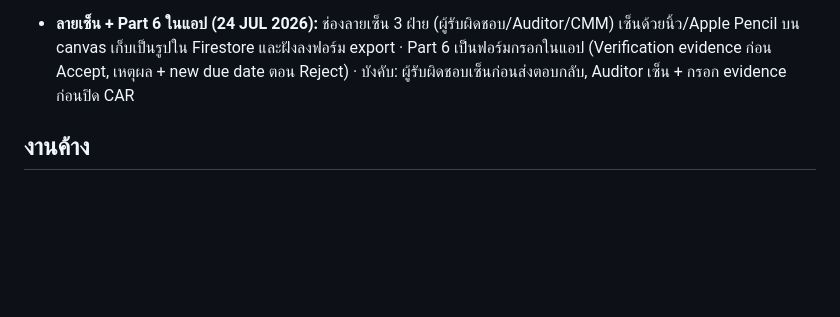
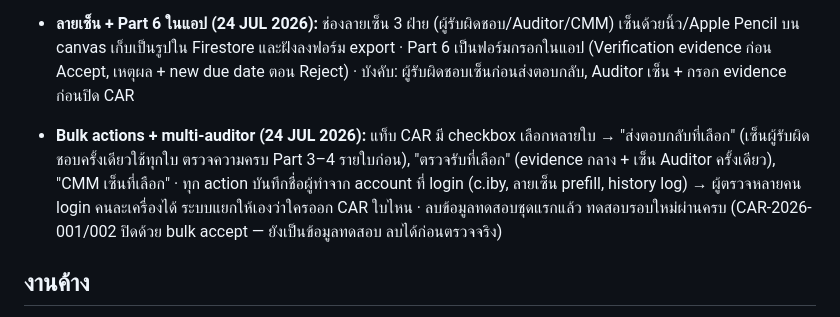
Before and after one commit to tistou35/d0507-audit, a Markdown page: HANDOFF.md, the part around the change. Drawn GitHub-style; blank space fills up the shorter version.

Commit message:
HANDOFF: bulk actions + multi-auditor attribution tested
Co-Authored-By: Claude Fable 5 <noreply@anthropic.com>

```diff
--- a/HANDOFF.md
+++ b/HANDOFF.md
@@ -38,6 +38,8 @@ python3 audit-app-src/build.py    # ผลลัพธ์เขียนทั
 - **CAR workflow ตามฟอร์ม D-0507-CAR-001 (24 JUL 2026):** stepper 3 ขั้นในแอป — ① มอบหมาย (Part 1–2, Auditor, เลือก Finding level/Position ได้) → ② ตอบกลับ (Part 3–5: Root cause → Corrective + วันแล้วเสร็จ → Preventive, บังคับลำดับก่อนส่ง) → ③ ตรวจรับ (Part 6: Accept + verification evidence ปิด CAR / Reject + เหตุผล + กำหนดเสร็จใหม่) · ปุ่ม "ดาวน์โหลด CAR Forms" export หน้าตาตรงฟอร์มจริงทุก Part พร้อม checkbox และลายเซ็น 3 ฝ่าย (เปิดแล้วสั่งพิมพ์เป็น PDF) · CSV register มีคอลัมน์ครบ · ทดสอบแล้วกับ CAR-2026-001 (OMM-0002 — ข้อมูลทดสอบ ติ๊กทับ/ลบได้)
 - **ลายเซ็น + Part 6 ในแอป (24 JUL 2026):** ช่องลายเซ็น 3 ฝ่าย (ผู้รับผิดชอบ/Auditor/CMM) เซ็นด้วยนิ้ว/Apple Pencil บน canvas เก็บเป็นรูปใน Firestore และฝังลงฟอร์ม export · Part 6 เป็นฟอร์มกรอกในแอป (Verification evidence ก่อน Accept, เหตุผล + new due date ตอน Reject) · บังคับ: ผู้รับผิดชอบเซ็นก่อนส่งตอบกลับ, Auditor เซ็น + กรอก evidence ก่อนปิด CAR
 
+- **Bulk actions + multi-auditor (24 JUL 2026):** แท็บ CAR มี checkbox เลือกหลายใบ → "ส่งตอบกลับที่เลือก" (เซ็นผู้รับผิดชอบครั้งเดียวใช้ทุกใบ ตรวจความครบ Part 3–4 รายใบก่อน), "ตรวจรับที่เลือก" (evidence กลาง + เซ็น Auditor ครั้งเดียว), "CMM เซ็นที่เลือก" · ทุก action บันทึกชื่อผู้ทำจาก account ที่ login (c.iby, ลายเซ็น prefill, history log) → ผู้ตรวจหลายคน login คนละเครื่องได้ ระบบแยกให้เองว่าใครออก CAR ใบไหน · ลบข้อมูลทดสอบชุดแรกแล้ว ทดสอบรอบใหม่ผ่านครบ (CAR-2026-001/002 ปิดด้วย bulk accept — ยังเป็นข้อมูลทดสอบ ลบได้ก่อนตรวจจริง)
+
 ## งานค้าง
 
 1. แก้ reference 16 จุดใน PEL-TO-CK-061/062 ที่เลข section เลื่อน (แอปแสดง ⚠ ในกล่อง "คู่มือ:" ของข้อนั้น ๆ)
```
